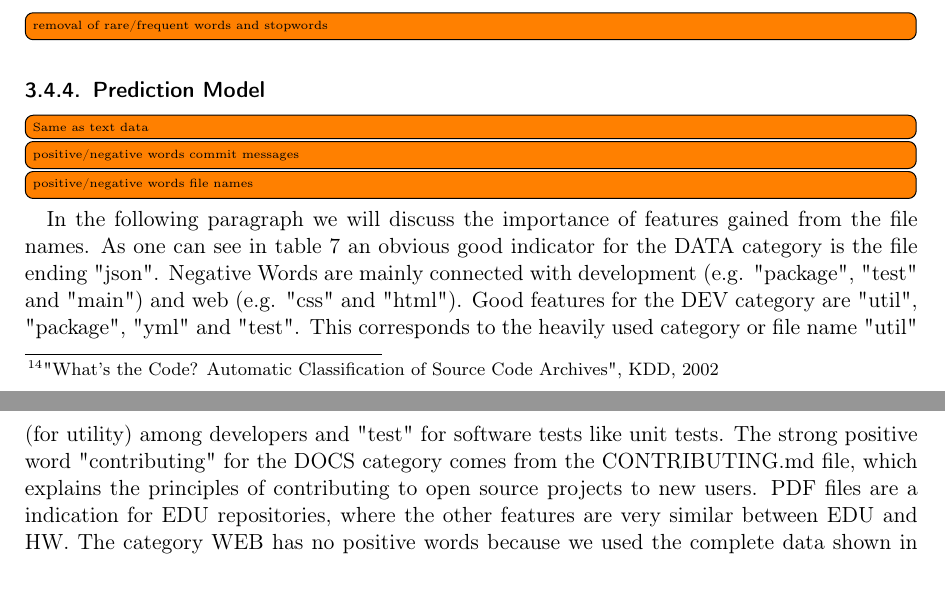
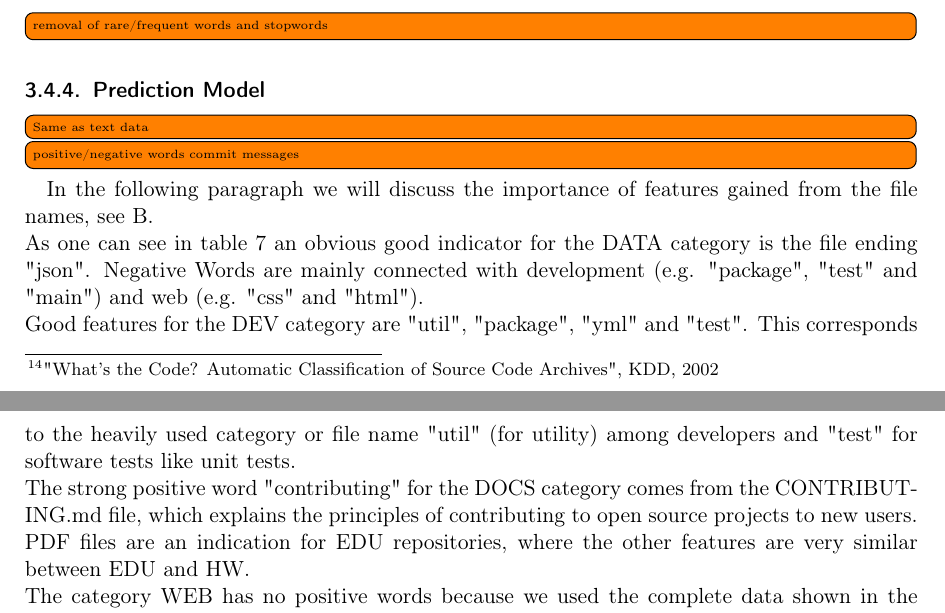
Before and after one commit to WGierke/git_better, a LaTeX document (documentation/documentation.tex): two parts of pages 11 and 12 of 40, joined at a grey line, cut so that both start at the same text. Compiled offline with pdfLaTeX; an older LaTeX class or package is replaced by its successor.

Commit message:
Add newlines

```diff
--- a/documentation/documentation.tex
+++ b/documentation/documentation.tex
@@ -320,17 +320,15 @@ Ugurel et al.\footnote{"What's the Code? Automatic Classification of Source Code
 
 \todo[inline]{positive/negative words commit messages}
 
-\todo[inline]{positive/negative words file names}
-
-In the following paragraph we will discuss the importance of features gained from the file names.
+In the following paragraph we will discuss the importance of features gained from the file names, see \ref{App:AppendixB}. \\
 As one can see in table \ref{file-names-data} an obvious good indicator for the DATA category is the file ending "json".
-Negative Words are mainly connected with development (e.g. "package", "test" and "main") and web (e.g. "css" and "html").
+Negative Words are mainly connected with development (e.g. "package", "test" and "main") and web (e.g. "css" and "html").\\
 Good features for the DEV category are "util", "package", "yml" and "test".
-This corresponds to the heavily used category or file name "util" (for utility) among developers and "test" for software tests like unit tests.
-The strong positive word "contributing" for the DOCS category comes from the CONTRIBUTING.md file, which explains the principles of contributing to open source projects to new users.
-PDF files are a indication for EDU repositories, where the other features are very similar between EDU and HW.
-The category WEB has no positive words because we used the complete data shown in the table \ref{training_data_distribution} and didn't undersample.
-So the classifier classifies each sample as WEB when no negative word occurs.
+This corresponds to the heavily used category or file name "util" (for utility) among developers and "test" for software tests like unit tests. \\
+The strong positive word "contributing" for the DOCS category comes from the CONTRIBUTING.md file, which explains the principles of contributing to open source projects to new users.\\
+PDF files are an indication for EDU repositories, where the other features are very similar between EDU and HW.\\
+The category WEB has no positive words because we used the complete data shown in the table \ref{training_data_distribution} and didn't undersample.\\
+So the classifier classifies each sample as WEB when no negative word occurs.\\
 
 \todo[inline]{positive/negative words source code}
 
```
